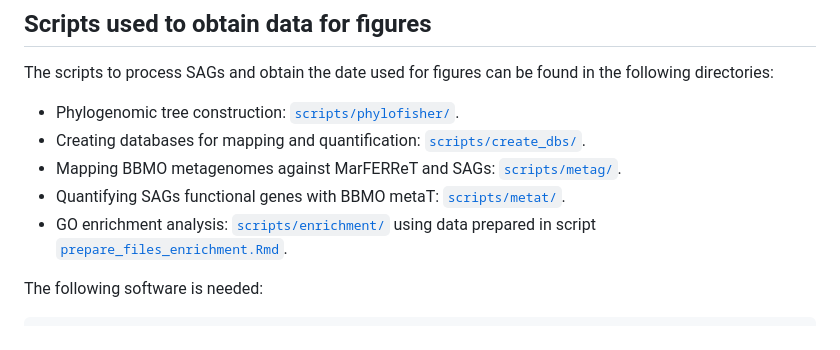
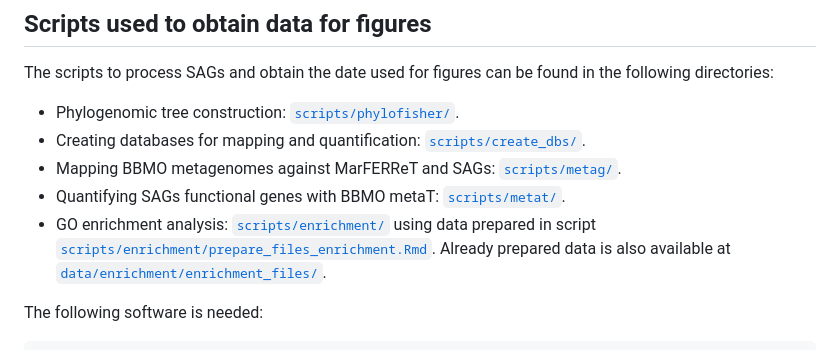
Before and after one commit to MassanaLab/sags_bbmo_paper, a Markdown page: README.md, the part around the change. Rendered like a GitHub page.

Commit message:
submission

```diff
--- a/README.md
+++ b/README.md
@@ -48,7 +48,7 @@ The scripts to process SAGs and obtain the date used for figures can be found in
 - Creating databases for mapping and quantification: [`scripts/create_dbs/`](scripts/create_dbs/).
 - Mapping BBMO metagenomes against MarFERReT and SAGs: [`scripts/metag/`](scripts/metag/).
 - Quantifying SAGs functional genes with BBMO metaT: [`scripts/metat/`](scripts/metat/).
-- GO enrichment analysis: [`scripts/enrichment/`](scripts/enrichment/) using data prepared in script [`prepare_files_enrichment.Rmd`](prepare_files_enrichment.Rmd).
+- GO enrichment analysis: [`scripts/enrichment/`](scripts/enrichment/) using data prepared in script [`scripts/enrichment/prepare_files_enrichment.Rmd`](scripts/enrichment/prepare_files_enrichment.Rmd). Already prepared data is also available at [`data/enrichment/enrichment_files/`](data/enrichment/enrichment_files/).
 
 The following software is needed:
 
```
